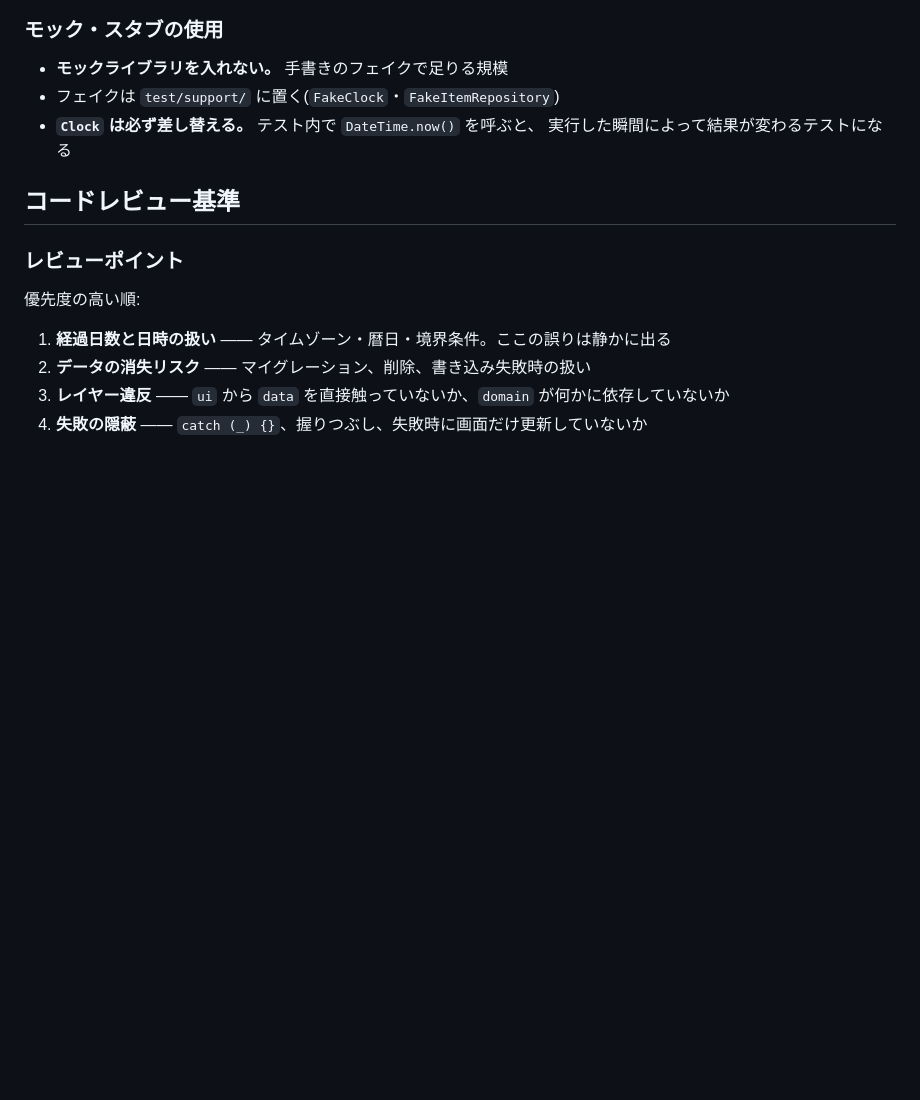
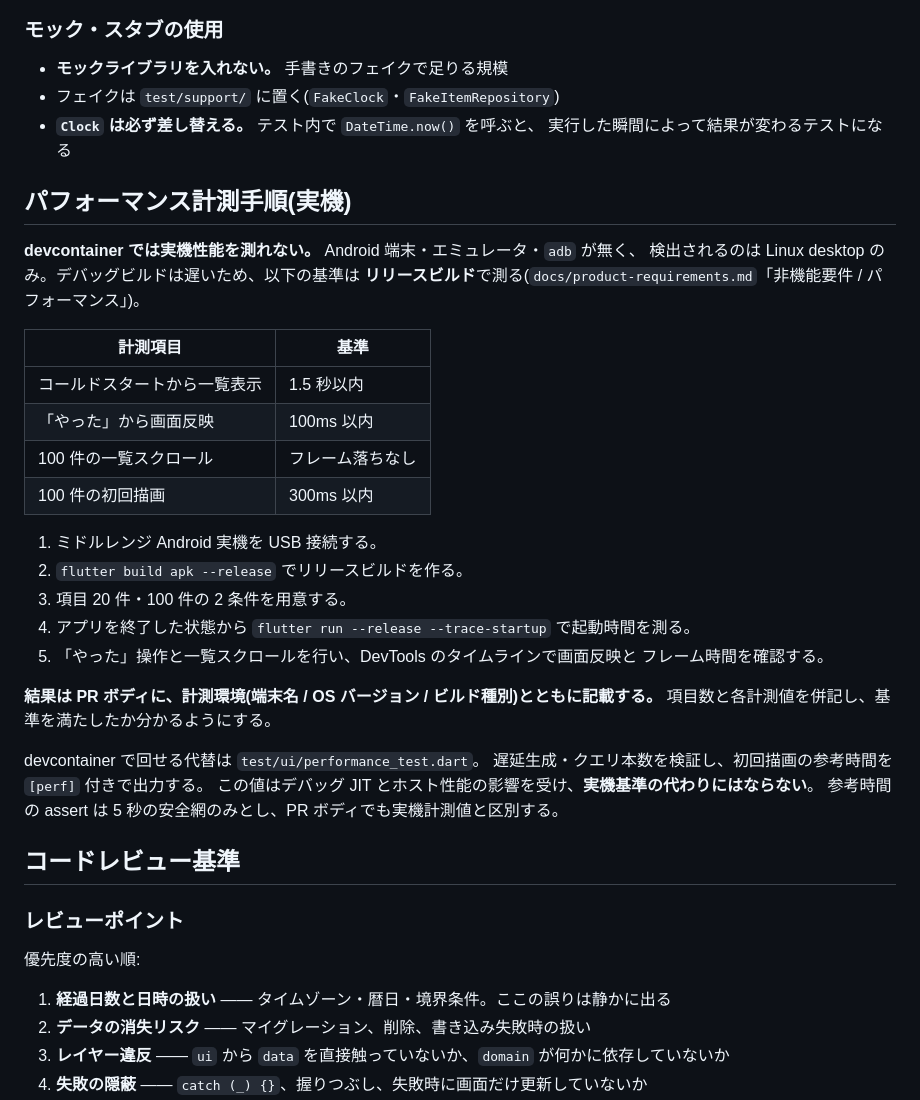
Before and after one commit to fuji18/lastwhen, a Markdown page: docs/development-guidelines.md, the part around the change. Drawn GitHub-style; blank space fills up the shorter version.

Commit message:
docs: 実機のパフォーマンス計測手順を追記する
コールドスタート・初回描画・60fps は devcontainer では測れない
(Android 端末・エミュレータ・adb が無く、検出されるのは Linux desktop のみ)。
リリースビルドでの再現手順と判定基準を残し、リリース準備段階へ送る。

Co-Authored-By: Claude Opus 5 <noreply@anthropic.com>

```diff
--- a/docs/development-guidelines.md
+++ b/docs/development-guidelines.md
@@ -273,6 +273,34 @@ test('domain は Flutter / Drift / Riverpod に依存しない', () {
 - **`Clock` は必ず差し替える。** テスト内で `DateTime.now()` を呼ぶと、
   実行した瞬間によって結果が変わるテストになる
 
+## パフォーマンス計測手順(実機)
+
+**devcontainer では実機性能を測れない。** Android 端末・エミュレータ・`adb` が無く、
+検出されるのは Linux desktop のみ。デバッグビルドは遅いため、以下の基準は
+**リリースビルド**で測る(`docs/product-requirements.md`「非機能要件 / パフォーマンス」)。
+
+| 計測項目 | 基準 |
+| --- | --- |
+| コールドスタートから一覧表示 | 1.5 秒以内 |
+| 「やった」から画面反映 | 100ms 以内 |
+| 100 件の一覧スクロール | フレーム落ちなし |
+| 100 件の初回描画 | 300ms 以内 |
+
+1. ミドルレンジ Android 実機を USB 接続する。
+2. `flutter build apk --release` でリリースビルドを作る。
+3. 項目 20 件・100 件の 2 条件を用意する。
+4. アプリを終了した状態から `flutter run --release --trace-startup` で起動時間を測る。
+5. 「やった」操作と一覧スクロールを行い、DevTools のタイムラインで画面反映と
+   フレーム時間を確認する。
+
+**結果は PR ボディに、計測環境(端末名 / OS バージョン / ビルド種別)とともに記載する。**
+項目数と各計測値を併記し、基準を満たしたか分かるようにする。
+
+devcontainer で回せる代替は `test/ui/performance_test.dart`。
+遅延生成・クエリ本数を検証し、初回描画の参考時間を `[perf]` 付きで出力する。
+この値はデバッグ JIT とホスト性能の影響を受け、**実機基準の代わりにはならない**。
+参考時間の assert は 5 秒の安全網のみとし、PR ボディでも実機計測値と区別する。
+
 ## コードレビュー基準
 
 ### レビューポイント
```
